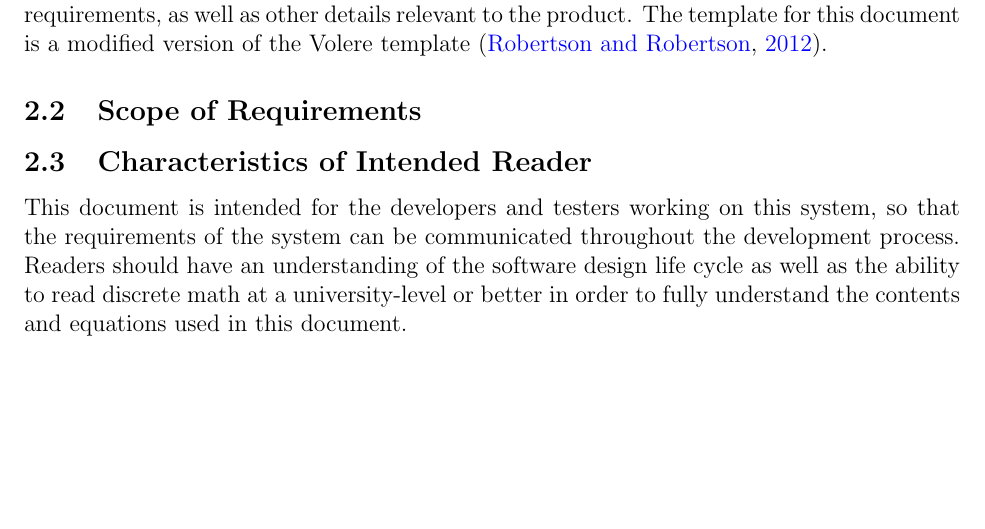
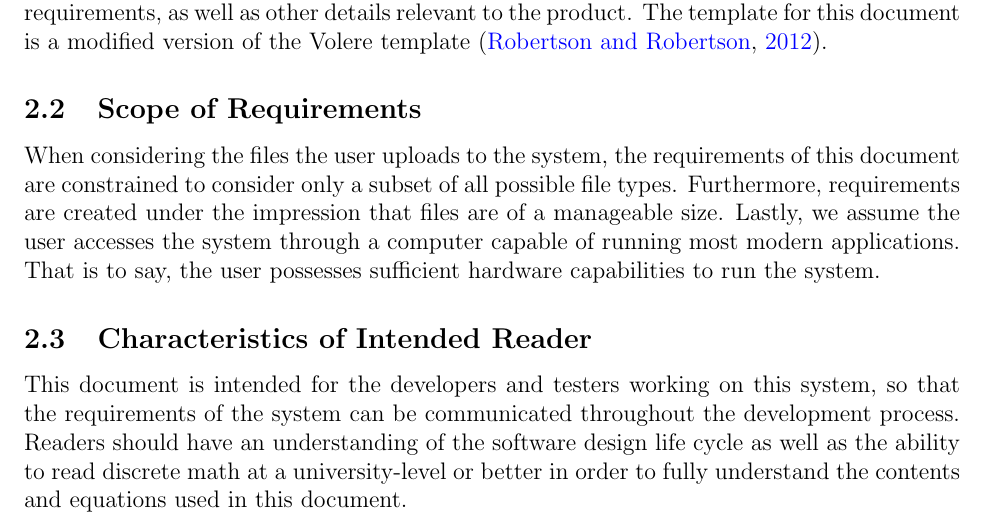
Before and after one commit to jeff-rey-wang/utrition, a LaTeX document (docs/SRS/SRS.tex): part of page 7 of 21, cut so that both start at the same text, the shorter picture padded with empty space. Compiled offline with pdfLaTeX.

Commit message:
Added Scope of requirements

```diff
--- a/docs/SRS/SRS.tex
+++ b/docs/SRS/SRS.tex
@@ -356,6 +356,12 @@ of the Volere template \citep{RobertsonAndRobertson2012}.
   etc.}
 
 \subsection{Scope of Requirements}
+When considering the files the user uploads to the system, the requirements of
+this document are constrained to consider only a subset of all possible file
+types. Furthermore, requirements are created under the impression that files
+are of a manageable size. Lastly, we assume the user accesses the system
+through a computer capable of running most modern applications. That is to say,
+the user possesses sufficient hardware capabilities to run the system.
 
 \plt{Modelling the real world requires simplification.  The full complexity of
   the actual physics, chemistry, biology is too much for existing models, and
```
